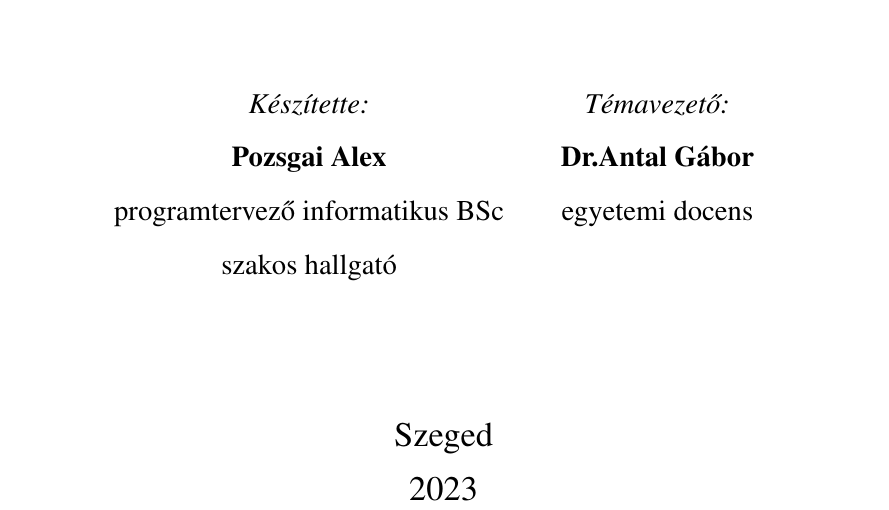
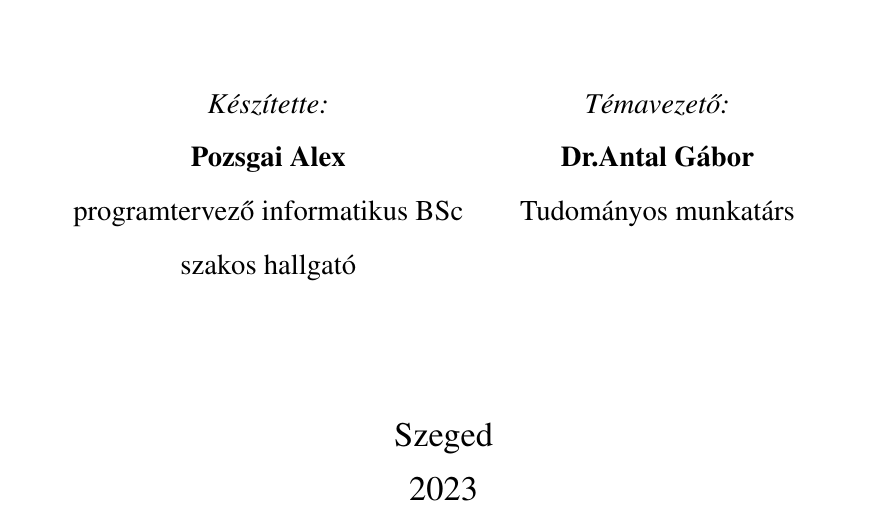
Before and after one commit to PAlex000/Bachelors-thesis, a LaTeX document (main.tex, which reads metadata.tex): part of page 1 of 35, cut so that both start at the same text. Compiled offline with pdfLaTeX.

Commit message:
Témavezető pozíciójának frissítése tudományos munkatársra

```diff
--- a/metadata.tex
+++ b/metadata.tex
@@ -11,4 +11,4 @@
 
 %Témavezető adatai
 \newcommand{\temavezetoNev}{Dr.Antal Gábor}
-\newcommand{\temavezetoBeosztas}{egyetemi docens}
+\newcommand{\temavezetoBeosztas}{Tudományos munkatárs}
```
Also changed, not shown: kotestabla/kotestabla.pdf, main.pdf.
